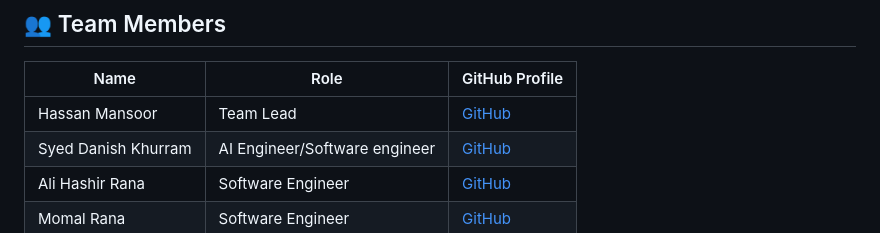
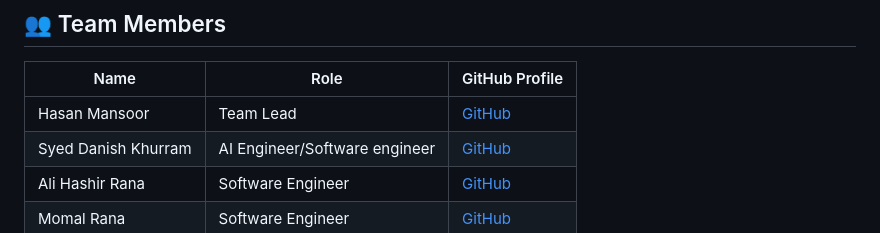
Before and after one commit to NocturneWall/Surakshat_AI_Security_Platform, a Markdown page: README.md, the part around the change. Drawn GitHub-style.

```diff
--- a/README.md
+++ b/README.md
@@ -6,7 +6,7 @@ Surakhshat is a state-of-the-art, enterprise-grade cybersecurity surveillance sy
 
 | Name                | Role                               | GitHub Profile |
 |---------------------|------------------------------------|----------------|
-| Hassan Mansoor      | Team Lead                          | [GitHub](https://github.com/HasanMansoor89) |
+| Hasan Mansoor       | Team Lead                          | [GitHub](https://github.com/HasanMansoor89) |
 | Syed Danish Khurram | AI Engineer/Software engineer      | [GitHub](https://github.com/SyedDanishKhurram) |
 | Ali Hashir Rana     | Software Engineer                  | [GitHub](https://github.com/alihashirrana) |
 | Momal Rana          | Software Engineer                  | [GitHub](https://github.com/Momal-Rana) |
```
